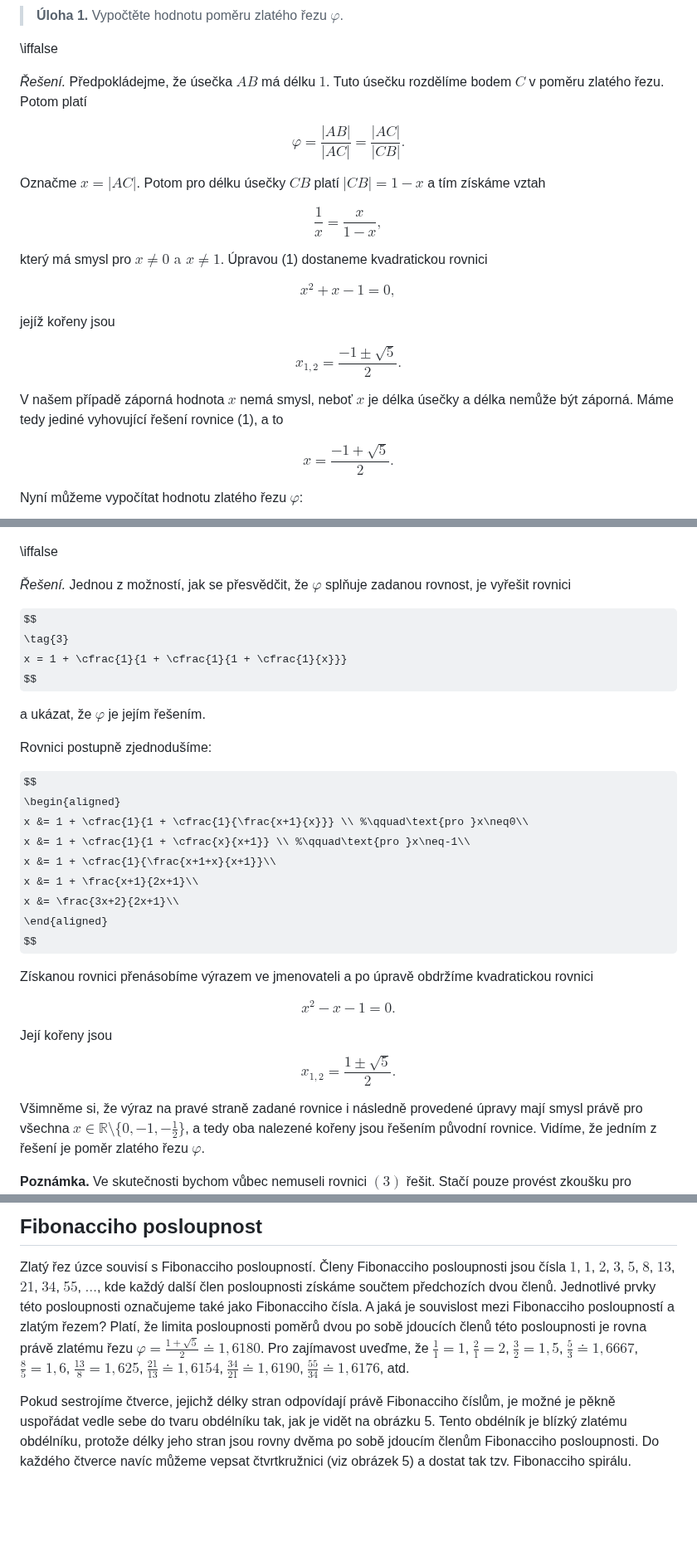
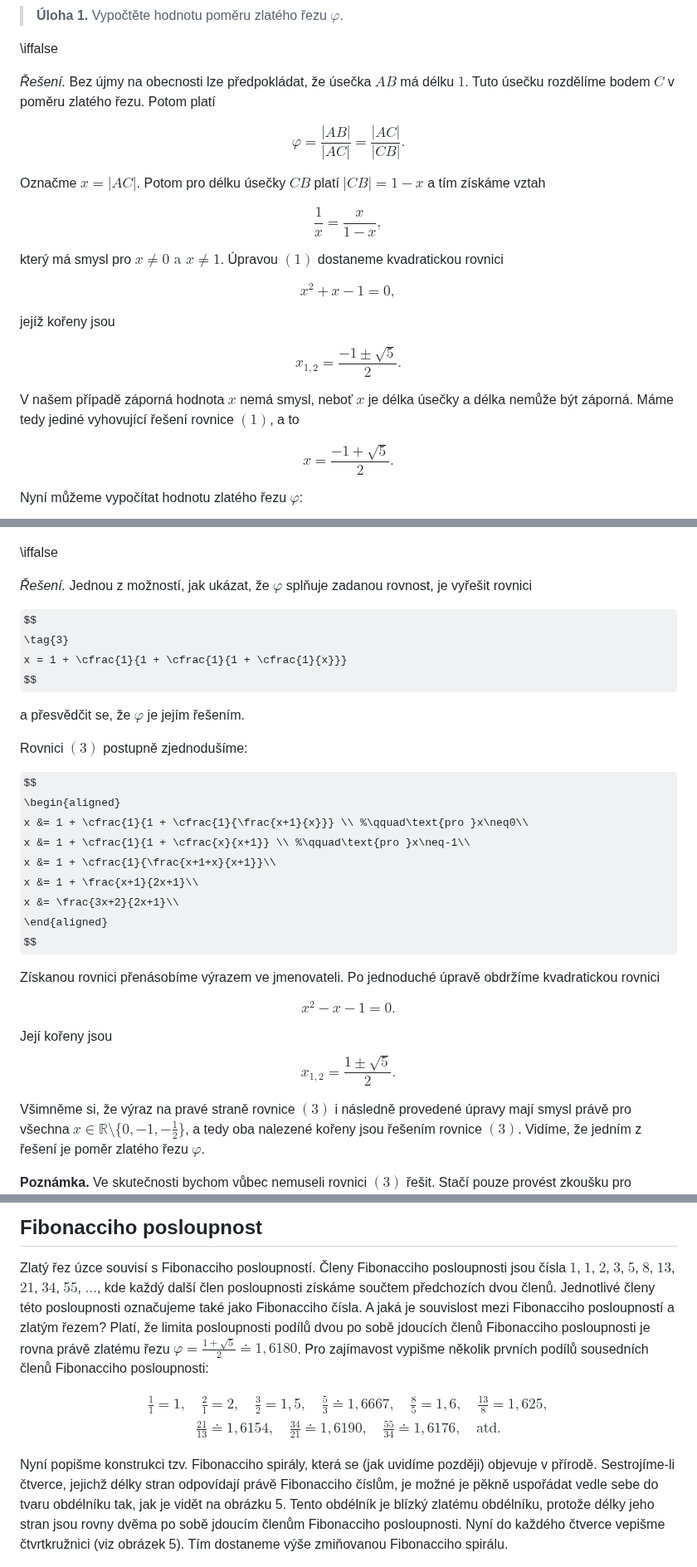
Before and after one commit to robert-marik/math4u2, a Markdown page: 00027_Golden_Ratio/cs_article.md, 3 parts joined by grey strips. Shown at 83% size. Rendered like a GitHub page; some formulas as TeX source; blank space fills up the shorter version.

Commit message:
2025-11-01-17:26

```diff
--- a/00027_Golden_Ratio/cs_article.md
+++ b/00027_Golden_Ratio/cs_article.md
@@ -30,8 +30,7 @@ Tento poměr (podíl $\frac{|AB|}{|AC|}$, který je stejný jako $\frac{|AC|}{|C
 
 \iffalse
 
-*Řešení.*
-Předpokládejme, že úsečka $AB$ má délku $1$. Tuto úsečku rozdělíme bodem $C$ v poměru zlatého řezu. Potom platí
+*Řešení.* Bez újmy na obecnosti lze předpokládat, že úsečka $AB$ má délku $1$. Tuto úsečku rozdělíme bodem $C$ v poměru zlatého řezu. Potom platí
 
 $$
  \varphi=\frac{|AB|}{|AC|}=\frac{|AC|}{|CB|}.
@@ -44,7 +43,7 @@ $$
 $$
 
 který má smysl pro $x\neq0 \text{ a } x\neq1$.
-Úpravou (1) dostaneme kvadratickou rovnici
+Úpravou $(1)$ dostaneme kvadratickou rovnici
 
 $$
 x^2 + x - 1 = 0,
@@ -56,7 +55,7 @@ $$
 x_{1,2} = \frac{-1 \pm \sqrt{5}}{2}.
 $$
 
-V našem případě záporná hodnota $x$ nemá smysl, neboť $x$ je délka úsečky a délka nemůže být záporná. Máme tedy jediné vyhovující řešení rovnice (1), a to
+V našem případě záporná hodnota $x$ nemá smysl, neboť $x$ je délka úsečky a délka nemůže být záporná. Máme tedy jediné vyhovující řešení rovnice $(1)$, a to
 
 $$
 x = \frac{-1 + \sqrt{5}}{2}.
@@ -133,16 +132,16 @@ Dostali jsme relativně dobré racionální aproximace zlatého řezu $\varphi$.
 >
 \iffalse
 
-*Řešení.* Jednou z možností, jak se přesvědčit, že $\varphi$ splňuje zadanou rovnost, je vyřešit rovnici
+*Řešení.* Jednou z možností, jak ukázat, že $\varphi$ splňuje zadanou rovnost, je vyřešit rovnici
 
 $$
 \tag{3}
  x = 1 + \cfrac{1}{1 + \cfrac{1}{1 + \cfrac{1}{x}}}
 $$
 
-a ukázat, že $\varphi$ je jejím řešením.
+a přesvědčit se, že $\varphi$ je jejím řešením.
 
-Rovnici postupně zjednodušíme:
+Rovnici $(3)$ postupně zjednodušíme:
 
 $$
 \begin{aligned}
@@ -154,7 +153,7 @@ x &= \frac{3x+2}{2x+1}\\
 \end{aligned}
 $$
 
-Získanou rovnici přenásobíme výrazem ve jmenovateli a po úpravě obdržíme kvadratickou rovnici
+Získanou rovnici přenásobíme výrazem ve jmenovateli. Po jednoduché úpravě obdržíme kvadratickou rovnici
 
 $$
  x^2 - x - 1 = 0.
@@ -163,7 +162,7 @@ $$
 Její kořeny jsou
 $$x_{1,2} = \frac{1 \pm \sqrt{5}}{2}.$$
 
-Všimněme si, že výraz na pravé straně zadané rovnice i následně provedené úpravy mají smysl právě pro všechna $x \in \mathbb{R} \setminus \{0,-1,-\frac{1}{2}\}$, a tedy oba nalezené kořeny jsou řešením původní rovnice.
+Všimněme si, že výraz na pravé straně rovnice $(3)$ i následně provedené úpravy mají smysl právě pro všechna $x \in \mathbb{R} \setminus \{0,-1,-\frac{1}{2}\}$, a tedy oba nalezené kořeny jsou řešením rovnice $(3)$.
 Vidíme, že jedním z řešení je poměr zlatého řezu $\varphi$.
 
 **Poznámka.** Ve skutečnosti bychom vůbec nemuseli rovnici $(3)$ řešit. Stačí pouze provést zkoušku pro konkrétní hodnotu $x=\varphi=\frac{1+\sqrt{5}}{2}$. Abychom se vyhnuli práci s odmocninami při dosazování, můžeme postupovat ještě šikovněji. Z $(2)$ víme, že $1+\frac{1}{\varphi}=\varphi$. Odtud
@@ -273,14 +272,19 @@ KONEC ZAPOZNÁMKOVÁNÍ -->
 
 Zlatý řez úzce souvisí s Fibonacciho posloupností. Členy Fibonacciho posloupnosti jsou čísla
 $1$, $1$, $2$, $3$, $5$, $8$, $13$, $21$, $34$, $55$, $\dots$, kde každý další člen posloupnosti
-získáme součtem předchozích dvou členů. Jednotlivé prvky této posloupnosti označujeme také jako
-Fibonacciho čísla. A jaká je souvislost mezi Fibonacciho posloupností a zlatým řezem? Platí, že
-limita posloupnosti poměrů dvou po sobě jdoucích členů této posloupnosti je rovna právě zlatému řezu $\varphi=\frac{1+\sqrt{5}}{2} \doteq 1{,}6180$.
-Pro zajímavost uveďme, že $\frac{1}{1}=1$, $\frac{2}{1}=2$, $\frac{3}{2}=1{,}5$, $\frac{5}{3} \doteq 1{,}6667$, $\frac{8}{5} = 1{,}6$, $\frac{13}{8} = 1{,}625$, $\frac{21}{13} \doteq 1{,}6154$, $\frac{34}{21} \doteq 1{,}6190$, $\frac{55}{34} \doteq 1{,}6176$, atd.
+získáme součtem předchozích dvou členů. Jednotlivé členy této posloupnosti označujeme také jako
+Fibonacciho čísla. A jaká je souvislost mezi Fibonacciho posloupností a zlatým řezem? Platí, že limita posloupnosti podílů dvou po sobě jdoucích členů Fibonacciho posloupnosti je rovna právě zlatému řezu $\varphi=\frac{1+\sqrt{5}}{2} \doteq 1{,}6180$.
+Pro zajímavost vypišme několik prvních podílů sousedních členů Fibonacciho posloupnosti:
 
-Pokud sestrojíme čtverce, jejichž délky stran odpovídají právě Fibonacciho číslům, je možné je
-pěkně uspořádat vedle sebe do tvaru obdélníku tak, jak je vidět na obrázku 5. Tento obdélník je blízký zlatému obdélníku, protože délky jeho stran jsou rovny dvěma po sobě jdoucím členům Fibonacciho posloupnosti. Do každého
-čtverce navíc můžeme vepsat čtvrtkružnici (viz obrázek 5) a dostat tak tzv. Fibonacciho spirálu.
+$$
+\begin{gathered}
+\frac{1}{1}=1, \quad \frac{2}{1}=2, \quad \frac{3}{2}=1{,}5, \quad \frac{5}{3} \doteq 1{,}6667, \quad \frac{8}{5} = 1{,}6, \quad \frac{13}{8} = 1{,}625, \\[3mm]
+\frac{21}{13} \doteq 1{,}6154, \quad \frac{34}{21} \doteq 1{,}6190, \quad \frac{55}{34} \doteq 1{,}6176, \quad\text{atd.}
+\end{gathered}
+$$
+
+Nyní popišme konstrukci tzv. Fibonacciho spirály, která se (jak uvidíme později) objevuje v přírodě. Sestrojíme-li čtverce, jejichž délky stran odpovídají právě Fibonacciho číslům, je možné je pěkně uspořádat vedle sebe do tvaru obdélníku tak, jak je vidět na obrázku 5. Tento obdélník je blízký zlatému obdélníku, protože délky jeho stran jsou rovny dvěma po sobě jdoucím členům Fibonacciho posloupnosti. Nyní do každého
+čtverce vepišme čtvrtkružnici (viz obrázek 5). Tím dostaneme výše zmiňovanou Fibonacciho spirálu.
 
 ![Fibonacciho čísla a Fibonacciho spirála](00027_2.jpg)
 
```
Also changed, not shown: other parts of 00027_Golden_Ratio/cs_article.md (+6 -6 lines).
